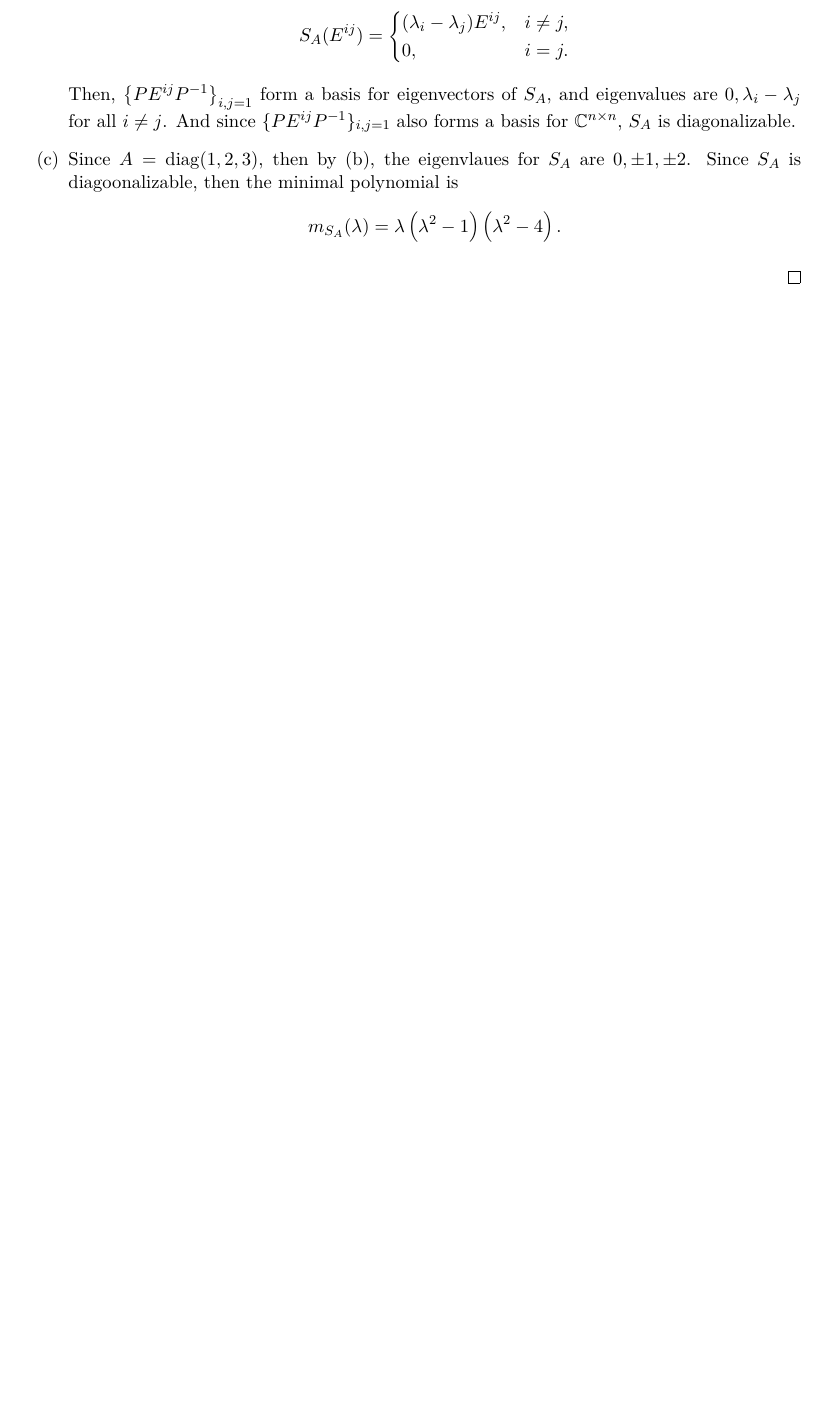
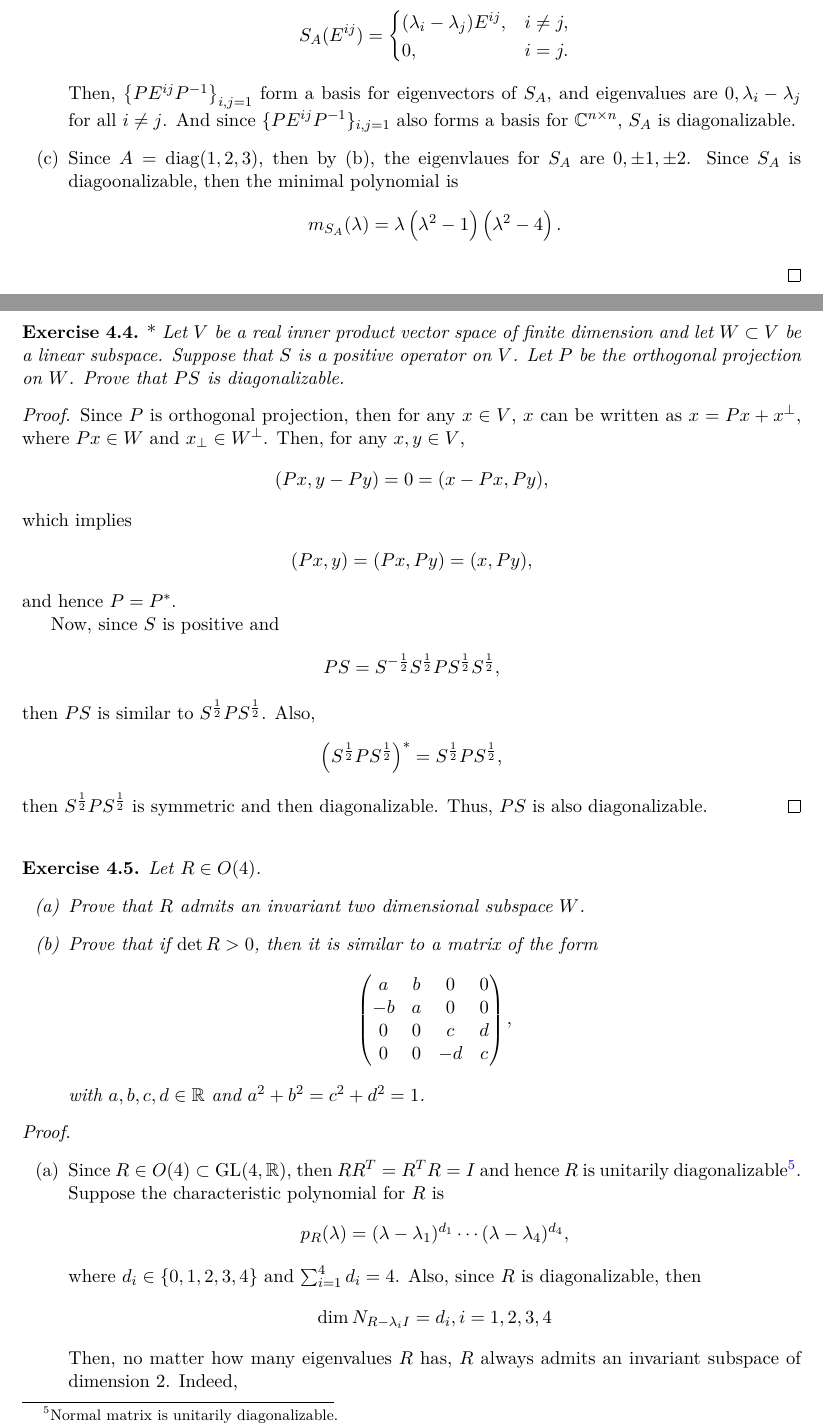
Before and after one commit to zhenyaonu/Algebra-Preliminary-Exam, a LaTeX document (main.tex): part of page 18 of 19 before the commit and two parts of pages 18 and 19 of 21 after it, the two joined at a grey line, cut so that both start at the same text, the shorter picture padded with empty space. Compiled offline with pdfLaTeX.

Commit message:
Updates from Overleaf

```diff
--- a/main.tex
+++ b/main.tex
@@ -1024,8 +1039,61 @@ Let $A$ be an $n \times n$ matrix with $n$ distinct nonzero eigenvalues. Conside
 \end{enumerate}
 \end{proof}
 
+\medskip
 
+\begin{exercise}{\rm *}
+Let $V$ be a real inner product vector space of finite dimension and let $W \subset V$ be a linear subspace. Suppose that $S$ is a positive operator on $V$. Let $P$ be the orthogonal projection on $W$. Prove that $PS$ is diagonalizable.
+\end{exercise}
+\begin{proof}
+Since $P$ is orthogonal projection, then for any $x \in V$, $x$ can be written as $x = Px + x^\bot$, where $Px \in W$ and $x_\bot \in W^\bot$. Then, for any $x, y \in V$,
+\begin{align*}
+    (Px, y - Py) = 0 = (x - Px, Py),
+\end{align*}
+which implies
+\begin{align*}
+    (Px, y) = (Px, Py) = (x, Py),
+\end{align*}
+and hence $P = P^*$.
 
+Now, since $S$ is positive and
+\begin{align*}
+    PS = S^{-\frac{1}{2}} S^{\frac{1}{2}} P S^{\frac{1}{2}} S^{\frac{1}{2}},
+\end{align*}
+then $PS$ is similar to $S^{\frac{1}{2}} P S^{\frac{1}{2}}$. Also,
+\begin{align*}
+    \left(S^{\frac{1}{2}} P S^{\frac{1}{2}} \right)^* = S^{\frac{1}{2}} P S^{\frac{1}{2}},
+\end{align*}
+then $S^{\frac{1}{2}} P S^{\frac{1}{2}}$ is symmetric and then diagonalizable. Thus, $PS$ is also diagonalizable.
+\end{proof}
 
+\medskip
 
+\begin{exercise}
+Let $R \in O(4)$.
+\begin{enumerate}[label=(\alph*)]
+    \item Prove that $R$ admits an invariant two dimensional subspace $W$.
 
+    \item Prove that if $\det R > 0$, then it is similar to a matrix of the form
+    \begin{align*}
+        \begin{pmatrix}
+            a & b & 0 & 0 \\
+            -b & a & 0 & 0\\
+            0 & 0 & c & d \\
+            0 & 0 & -d & c\\
+        \end{pmatrix},
+    \end{align*}
+    with $a, b, c, d \in \mathbb{R}$ and $a^2 + b^2 = c^2 + d^2 = 1$.
+\end{enumerate}
+\end{exercise}
+\begin{proof}
+~\begin{enumerate}[label=(\alph*)]
+    \item Since $R \in O(4) \subset {\rm GL}(4, \mathbb{R})$, then $RR^T = R^T R = I$ and hence $R$ is unitarily diagonalizable\footnote{Normal matrix is unitarily diagonalizable.}. Suppose the characteristic polynomial for $R$ is
+    \begin{align*}
+        p_R(\lambda) = (\lambda - \lambda_1)^{d_1} \cdots (\lambda - \lambda_4)^{d_4},
+    \end{align*}
+    where $d_i \in \{0, 1, 2, 3, 4\}$ and $\sum^4_{i=1} d_i = 4$. Also, since $R$ is diagonalizable, then
+    \begin{align*}
+        \dim N_{R-\lambda_i I} = d_i, i = 1,2,3,4
+    \end{align*}
+    Then, no matter how many eigenvalues $R$ has, $R$ always admits an invariant subspace of dimension $2$. Indeed,
+    \begin{enumerate}[label=\arabic*)]
@@ -1031,0 +1109,2 @@ Let $A$ be an $n \times n$ matrix with $n$ distinct nonzero eigenvalues. Conside
+        (Rx, Rx) = \lambda^2 (x, x) = (R^*Rx, x) = (x,x),
+    \end{align*}
```
Also changed, not shown: main.tex (63 more changed lines).
